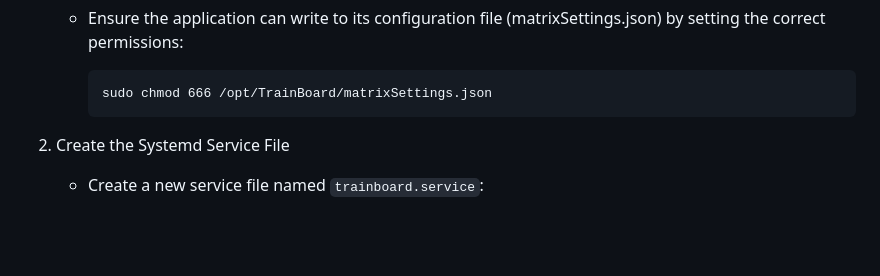
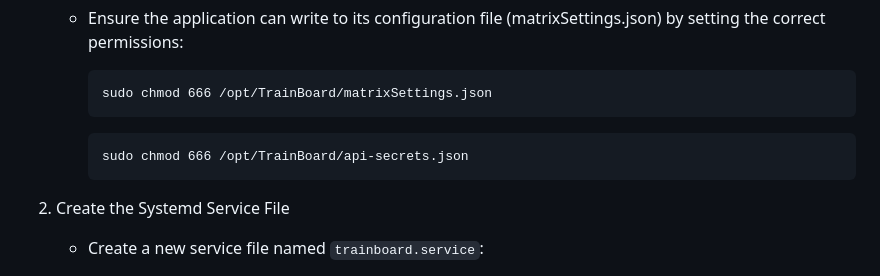
Before and after one commit to hazzaRR/TrainBoard, a Markdown page: README.md, the part around the change. Rendered like a GitHub page; blank space fills up the shorter version.

````diff
--- a/README.md
+++ b/README.md
@@ -92,6 +92,9 @@ Inside the /TrainBoard/Services/RgbMatrixService/RgbMatrixService.cs file you ma
     - Ensure the application can write to its configuration file (matrixSettings.json) by setting the correct permissions:
         ```
         sudo chmod 666 /opt/TrainBoard/matrixSettings.json
+        ```
+        ```
+        sudo chmod 666 /opt/TrainBoard/api-secrets.json
         ```
 
 2) Create the Systemd Service File
````
